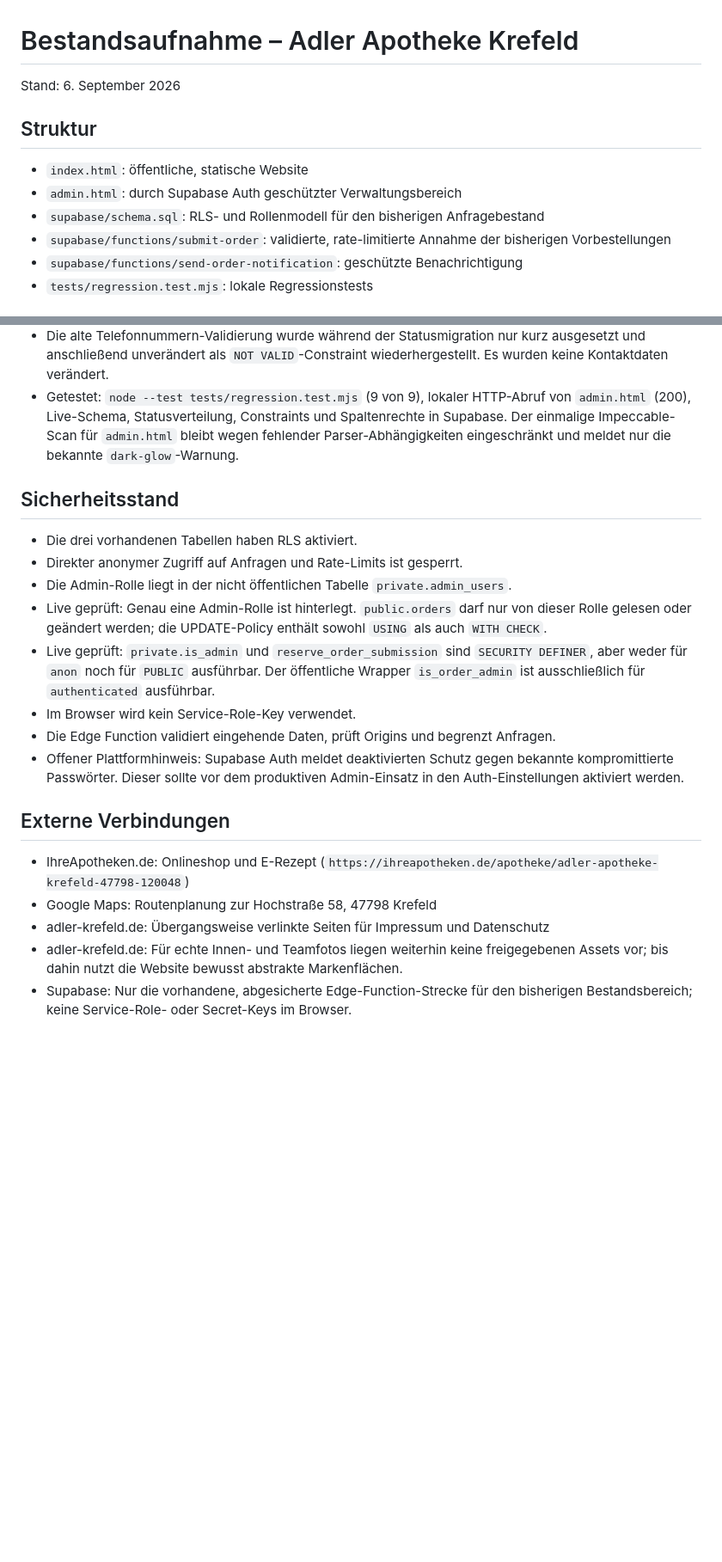
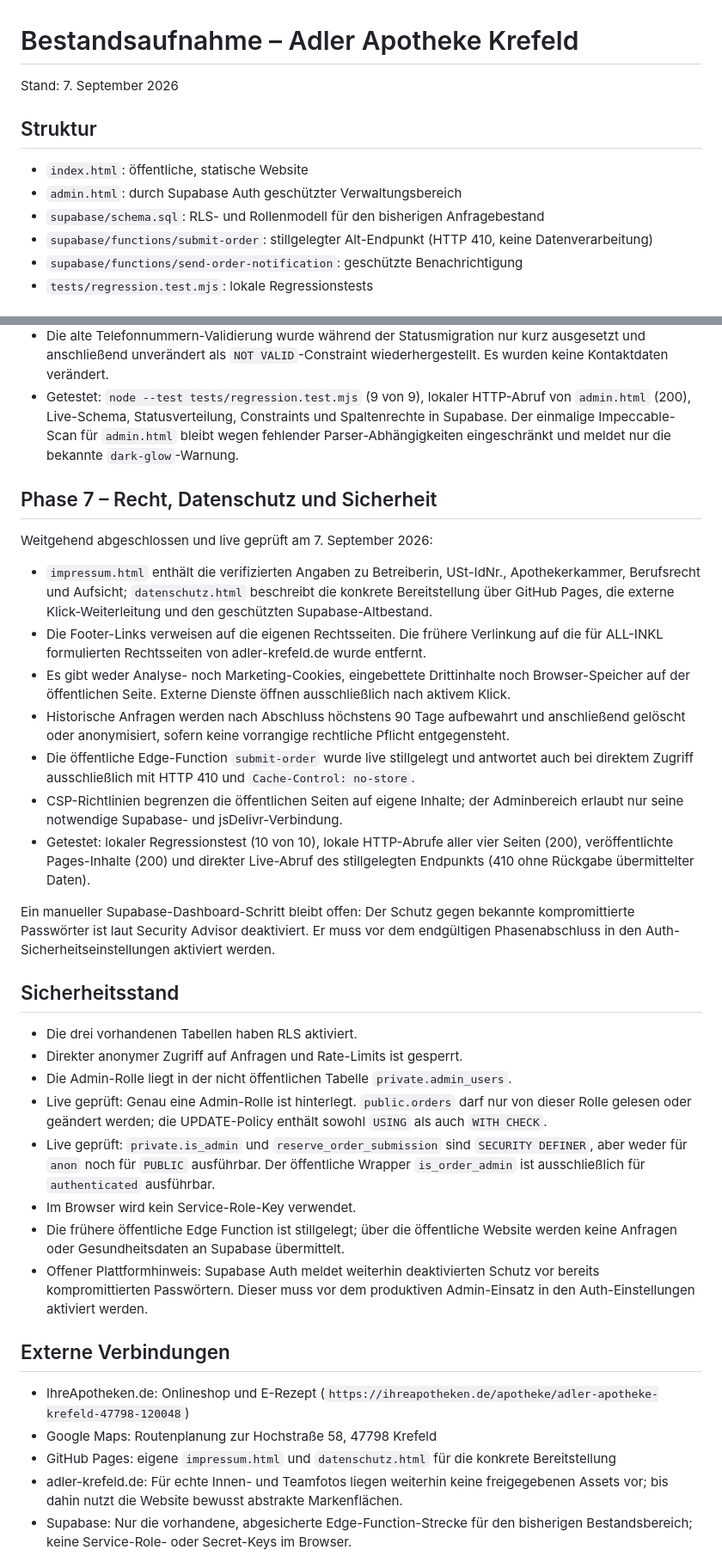
Before and after one commit to jstenkamp007/jstenkamp007.github.io, a Markdown page: CURRENT_STATE_AUDIT.md, 2 parts joined by grey strips. Shown at 86% size. Rendered like a GitHub page; blank space fills up the shorter version.

Commit message:
docs: record Phase 7 legal and security status

```diff
--- a/CURRENT_STATE_AUDIT.md
+++ b/CURRENT_STATE_AUDIT.md
@@ -1,13 +1,13 @@
 # Bestandsaufnahme – Adler Apotheke Krefeld
 
-Stand: 6. September 2026
+Stand: 7. September 2026
 
 ## Struktur
 
 - `index.html`: öffentliche, statische Website
 - `admin.html`: durch Supabase Auth geschützter Verwaltungsbereich
 - `supabase/schema.sql`: RLS- und Rollenmodell für den bisherigen Anfragebestand
-- `supabase/functions/submit-order`: validierte, rate-limitierte Annahme der bisherigen Vorbestellungen
+- `supabase/functions/submit-order`: stillgelegter Alt-Endpunkt (HTTP 410, keine Datenverarbeitung)
 - `supabase/functions/send-order-notification`: geschützte Benachrichtigung
 - `tests/regression.test.mjs`: lokale Regressionstests
 
@@ -80,6 +80,20 @@ Abgeschlossen und live geprüft am 6. September 2026:
 - Die alte Telefonnummern-Validierung wurde während der Statusmigration nur kurz ausgesetzt und anschließend unverändert als `NOT VALID`-Constraint wiederhergestellt. Es wurden keine Kontaktdaten verändert.
 - Getestet: `node --test tests/regression.test.mjs` (9 von 9), lokaler HTTP-Abruf von `admin.html` (200), Live-Schema, Statusverteilung, Constraints und Spaltenrechte in Supabase. Der einmalige Impeccable-Scan für `admin.html` bleibt wegen fehlender Parser-Abhängigkeiten eingeschränkt und meldet nur die bekannte `dark-glow`-Warnung.
 
+## Phase 7 – Recht, Datenschutz und Sicherheit
+
+Weitgehend abgeschlossen und live geprüft am 7. September 2026:
+
+- `impressum.html` enthält die verifizierten Angaben zu Betreiberin, USt-IdNr., Apothekerkammer, Berufsrecht und Aufsicht; `datenschutz.html` beschreibt die konkrete Bereitstellung über GitHub Pages, die externe Klick-Weiterleitung und den geschützten Supabase-Altbestand.
+- Die Footer-Links verweisen auf die eigenen Rechtsseiten. Die frühere Verlinkung auf die für ALL-INKL formulierten Rechtsseiten von adler-krefeld.de wurde entfernt.
+- Es gibt weder Analyse- noch Marketing-Cookies, eingebettete Drittinhalte noch Browser-Speicher auf der öffentlichen Seite. Externe Dienste öffnen ausschließlich nach aktivem Klick.
+- Historische Anfragen werden nach Abschluss höchstens 90 Tage aufbewahrt und anschließend gelöscht oder anonymisiert, sofern keine vorrangige rechtliche Pflicht entgegensteht.
+- Die öffentliche Edge-Function `submit-order` wurde live stillgelegt und antwortet auch bei direktem Zugriff ausschließlich mit HTTP 410 und `Cache-Control: no-store`.
+- CSP-Richtlinien begrenzen die öffentlichen Seiten auf eigene Inhalte; der Adminbereich erlaubt nur seine notwendige Supabase- und jsDelivr-Verbindung.
+- Getestet: lokaler Regressionstest (10 von 10), lokale HTTP-Abrufe aller vier Seiten (200), veröffentlichte Pages-Inhalte (200) und direkter Live-Abruf des stillgelegten Endpunkts (410 ohne Rückgabe übermittelter Daten).
+
+Ein manueller Supabase-Dashboard-Schritt bleibt offen: Der Schutz gegen bekannte kompromittierte Passwörter ist laut Security Advisor deaktiviert. Er muss vor dem endgültigen Phasenabschluss in den Auth-Sicherheitseinstellungen aktiviert werden.
+
 ## Sicherheitsstand
 
 - Die drei vorhandenen Tabellen haben RLS aktiviert.
@@ -88,14 +102,14 @@ Abgeschlossen und live geprüft am 6. September 2026:
 - Live geprüft: Genau eine Admin-Rolle ist hinterlegt. `public.orders` darf nur von dieser Rolle gelesen oder geändert werden; die UPDATE-Policy enthält sowohl `USING` als auch `WITH CHECK`.
 - Live geprüft: `private.is_admin` und `reserve_order_submission` sind `SECURITY DEFINER`, aber weder für `anon` noch für `PUBLIC` ausführbar. Der öffentliche Wrapper `is_order_admin` ist ausschließlich für `authenticated` ausführbar.
 - Im Browser wird kein Service-Role-Key verwendet.
-- Die Edge Function validiert eingehende Daten, prüft Origins und begrenzt Anfragen.
-- Offener Plattformhinweis: Supabase Auth meldet deaktivierten Schutz gegen bekannte kompromittierte Passwörter. Dieser sollte vor dem produktiven Admin-Einsatz in den Auth-Einstellungen aktiviert werden.
+- Die frühere öffentliche Edge Function ist stillgelegt; über die öffentliche Website werden keine Anfragen oder Gesundheitsdaten an Supabase übermittelt.
+- Offener Plattformhinweis: Supabase Auth meldet weiterhin deaktivierten Schutz vor bereits kompromittierten Passwörtern. Dieser muss vor dem produktiven Admin-Einsatz in den Auth-Einstellungen aktiviert werden.
 
 ## Externe Verbindungen
 
 - IhreApotheken.de: Onlineshop und E-Rezept (`https://ihreapotheken.de/apotheke/adler-apotheke-krefeld-47798-120048`)
 - Google Maps: Routenplanung zur Hochstraße 58, 47798 Krefeld
-- adler-krefeld.de: Übergangsweise verlinkte Seiten für Impressum und Datenschutz
+- GitHub Pages: eigene `impressum.html` und `datenschutz.html` für die konkrete Bereitstellung
 - adler-krefeld.de: Für echte Innen- und Teamfotos liegen weiterhin keine freigegebenen Assets vor; bis dahin nutzt die Website bewusst abstrakte Markenflächen.
 - Supabase: Nur die vorhandene, abgesicherte Edge-Function-Strecke für den bisherigen Bestandsbereich; keine Service-Role- oder Secret-Keys im Browser.
 
```
Also changed, not shown: other parts of CURRENT_STATE_AUDIT.md (+2 -3 lines).
